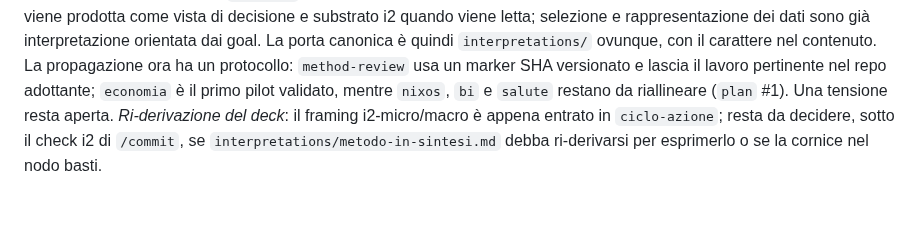
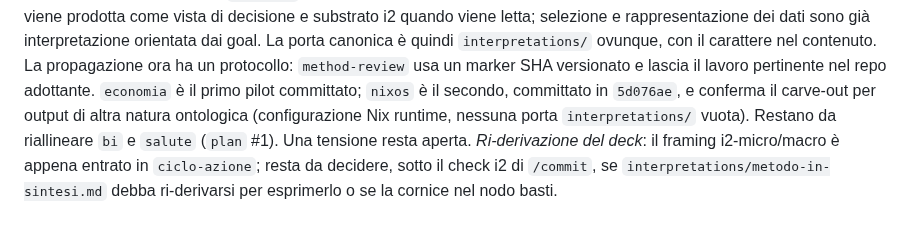
Before and after one commit to steledama/method, a Markdown page: verdict.md, the part around the change. Rendered like a GitHub page.

```diff
--- a/verdict.md
+++ b/verdict.md
@@ -62,8 +62,11 @@ substrato i2 quando viene letta; selezione e rappresentazione dei dati sono già
 interpretazione orientata dai goal. La porta canonica è quindi `interpretations/`
 ovunque, con il carattere nel contenuto. La propagazione ora ha un protocollo:
 `method-review` usa un marker SHA versionato e lascia il lavoro pertinente nel repo
-adottante; `economia` è il primo pilot validato, mentre `nixos`, `bi` e `salute`
-restano da riallineare (`plan` #1). Una tensione resta aperta. _Ri-derivazione del deck_:
+adottante. `economia` è il primo pilot committato; `nixos` è il secondo, committato
+in `5d076ae`, e conferma il carve-out per output di altra natura ontologica
+(configurazione Nix runtime, nessuna porta `interpretations/` vuota). Restano da
+riallineare `bi` e `salute` (`plan` #1). Una tensione resta aperta.
+_Ri-derivazione del deck_:
 il framing i2-micro/macro è appena entrato in `ciclo-azione`; resta da decidere, sotto
 il check i2 di `/commit`, se `interpretations/metodo-in-sintesi.md` debba ri-derivarsi
 per esprimerlo o se la cornice nel nodo basti.
```
Also changed, not shown: kb/skill.md (+1 -1 lines), tasks/method-review.md (+29 -0 lines).
